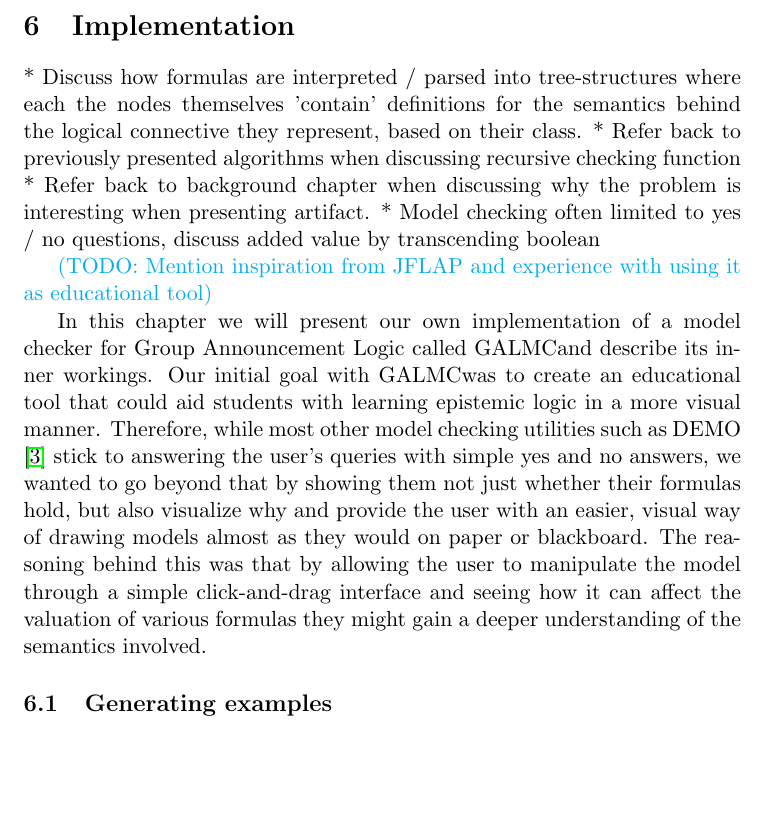
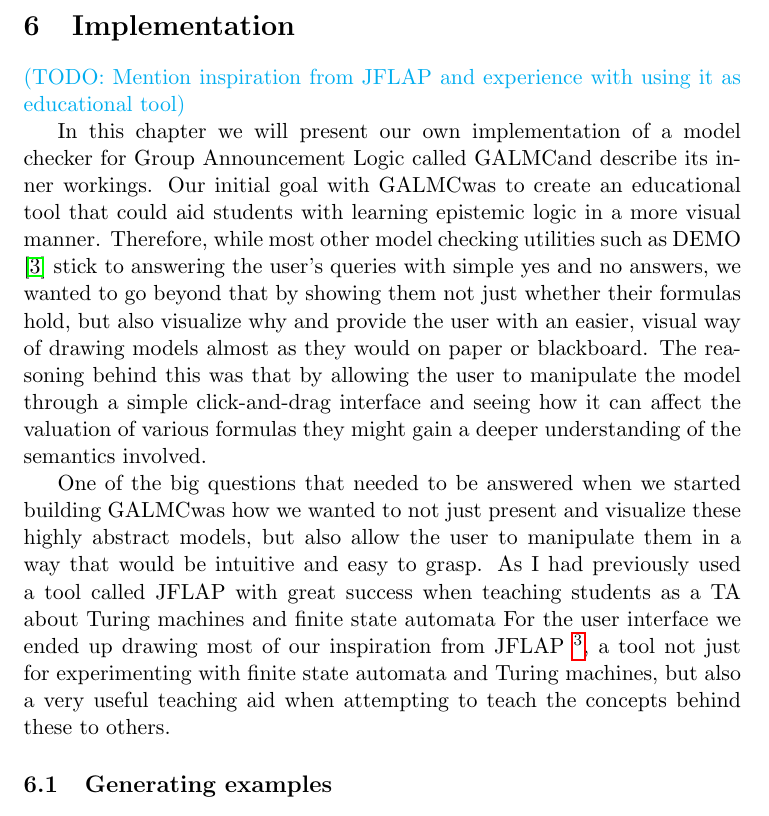
Before and after one commit to AndersKaareEide/Masteroppgave, a LaTeX document (Oppgave.tex, which reads Chapter_6_Implementation.tex): part of page 25 of 37, cut so that both start at the same text, the shorter picture padded with empty space. Compiled offline with pdfLaTeX.

```diff
--- a/Chapter_6_Implementation.tex
+++ b/Chapter_6_Implementation.tex
@@ -1,19 +1,41 @@
 \section{Implementation}\label{sec:impl}
 
-* Discuss how formulas are interpreted / parsed into tree-structures where each the nodes themselves 'contain' definitions for the semantics behind the logical connective they represent, based on their class.
-* Refer back to previously presented algorithms when discussing recursive checking function
-* Refer back to background chapter when discussing why the problem is interesting when presenting artifact.
-* Model checking often limited to yes / no questions, discuss added value by transcending boolean
+%* Discuss how formulas are interpreted / parsed into tree-structures where each the nodes themselves 'contain' definitions for the semantics behind the logical connective they represent, based on their class.
+%* Refer back to previously presented algorithms when discussing recursive checking function
+%* Refer back to background chapter when discussing why the problem is interesting when presenting artifact.
+%* Model checking often limited to yes / no questions, discuss added value by transcending boolean
 
 \todo{Mention inspiration from JFLAP and experience with using it as educational tool}
 %JFLAP, a tool previously used here at our faculty to teach students how turing machines and finite state automatas work.
 
+%Innholdsliste:
+
+%Recap motivasjon
+%Forklar hvorfor grensesnittet ble som det ble, inspirasjon fra JFLAP ect
+%Introduksjon til visualisering, vis basics
+%Diskuter tegning av modeller, tilstander, kanter og agenter
+%Nevn håndtering av props og agentlister
+
+%Vis eksempler på sjekking av basic formler
+%Forklar innlesing av formler
+%Diskuter forskjeller mellom innskreven form vs logiske symboler (enklere å skrive inn)
+%Forklar hva som skjer, først sjekk hvilke states i modellen
+%Nevn interaktivitet gjennom sjekke subformler ved å muse over
+
+%Diskuter motivasjon og hensikt bak stepping-funksjonalitet
+%Vis basic eksempel på hvordan verktøyet presenterer steg-loggen
+%Vis mer avansert eksempel med public announcements og modell-oppdateringer
+%Vis eksempel med group announcements og hvordan verktøyet visualiserer de ulike strukturene koalisjoner kan begrense den orginale modellen til
+
 
 In this chapter we will present our own implementation of a model checker for Group Announcement Logic called \cname and describe its inner workings. Our initial goal with \cname was to create an educational tool that could aid students with learning epistemic logic in a more visual manner. Therefore, while most other model checking utilities such as DEMO \cite{JanvanEijck} stick to answering the user's queries with simple yes and no answers, we wanted to go beyond that by showing them not just whether their formulas hold, but also visualize why and provide the user with an easier, visual way of drawing models almost as they would on paper or blackboard. The reasoning behind this was that by allowing the user to manipulate the model through a simple click-and-drag interface and seeing how it can affect the valuation of various formulas they might gain a deeper understanding of the semantics involved.
 
+One of the big questions that needed to be answered when we started building \cname was how we wanted to not just present and visualize these highly abstract models, but also allow the user to manipulate them in a way that would be intuitive and easy to grasp. As I had previously used a tool called JFLAP with great success when teaching students as a TA about Turing machines and finite state automata
+For the user interface we ended up drawing most of our inspiration from JFLAP \footnote{www.jflap.org}, a tool not just for experimenting with finite state automata and Turing machines, but also a very useful teaching aid when attempting to teach the concepts behind these to others.
+
 
 \subsection{Generating examples}
-
+%Move to wayyyy later
 As our motivation behind creating \cname was to create a learning tool that could help new logicians understand how the semantics of GAL work, being able to generate examples which highlight interesting properties of our models is highly important. As such, MCGAL was designed from the ground up to be able to trace its steps through the model checking process so that it can also display each step of this process in an intuitive manner. The program therefore creates a log entry each time it checks an operator against a specific state in the model, keeping track of sub-formulas and formula depth as it goes through the operators. The reason behind also keeping track of sub-formulas and formula depth in the logs is to create a more easily navigable tree-like structure. This tree-structure facilitates skipping through chunks of the process that might not be particularly interesting to the user, allowing them to for example view each state the tool checks against a particular K-operator, or even skip through each of the possible updated models a coalition can reduce a model to through their announceable extensions, without having to step through the checking of the inner formula every time.
 
 \begin{figure}[H]
```
Also changed, not shown: Chapter_6_Implementation.tex (4 more changed lines), 1 other file.
